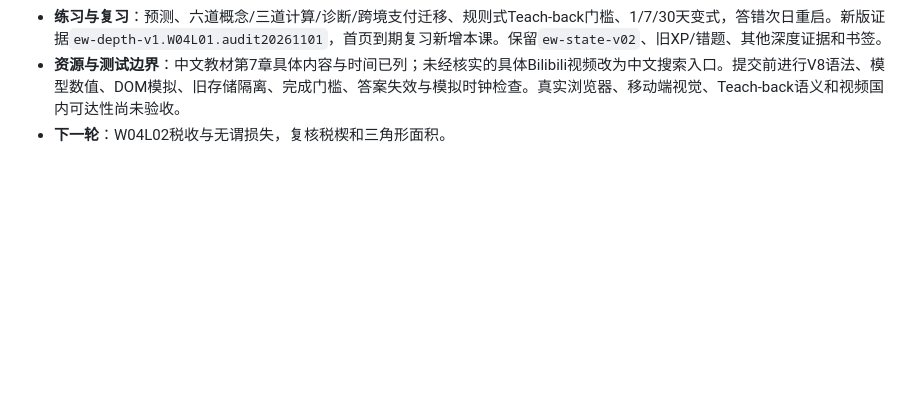
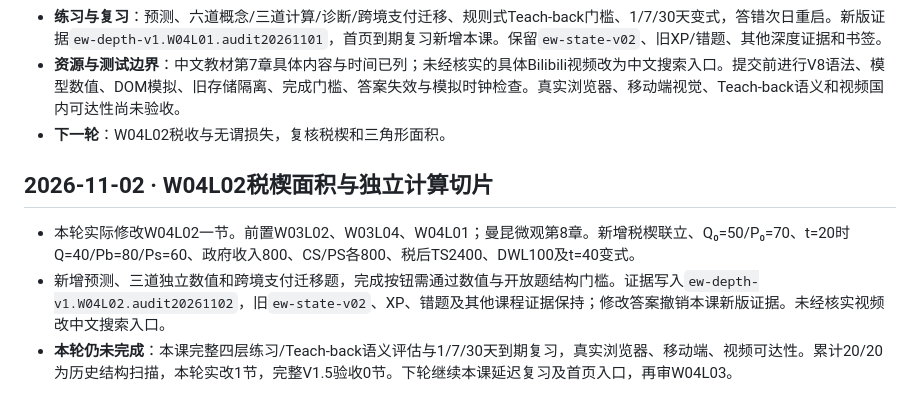
Before and after one commit to TempleHao/economics-world, a Markdown page: docs/CURRICULUM_DEPTH_STATUS.md, the part around the change. Drawn GitHub-style; blank space fills up the shorter version.

Commit message:
feat(w04l02): derive tax wedge and add independent practice (docs/CURRICULUM_DEPTH_STATUS.md)

```diff
--- a/docs/CURRICULUM_DEPTH_STATUS.md
+++ b/docs/CURRICULUM_DEPTH_STATUS.md
@@ -216,3 +216,9 @@ main 已有 20 个独立课程页面。W06L02 已注册到首页与 site.js；
 - **练习与复习**：预测、六道概念/三道计算/诊断/跨境支付迁移、规则式Teach-back门槛、1/7/30天变式，答错次日重启。新版证据`ew-depth-v1.W04L01.audit20261101`，首页到期复习新增本课。保留`ew-state-v02`、旧XP/错题、其他深度证据和书签。
 - **资源与测试边界**：中文教材第7章具体内容与时间已列；未经核实的具体Bilibili视频改为中文搜索入口。提交前进行V8语法、模型数值、DOM模拟、旧存储隔离、完成门槛、答案失效与模拟时钟检查。真实浏览器、移动端视觉、Teach-back语义和视频国内可达性尚未验收。
 - **下一轮**：W04L02税收与无谓损失，复核税楔和三角形面积。
+
+## 2026-11-02 · W04L02税楔面积与独立计算切片
+
+- 本轮实际修改W04L02一节。前置W03L02、W03L04、W04L01；曼昆微观第8章。新增税楔联立、Q₀=50/P₀=70、t=20时Q=40/Pb=80/Ps=60、政府收入800、CS/PS各800、税后TS2400、DWL100及t=40变式。
+- 新增预测、三道独立数值和跨境支付迁移题，完成按钮需通过数值与开放题结构门槛。证据写入`ew-depth-v1.W04L02.audit20261102`，旧`ew-state-v02`、XP、错题及其他课程证据保持；修改答案撤销本课新版证据。未经核实视频改中文搜索入口。
+- **本轮仍未完成**：本课完整四层练习/Teach-back语义评估与1/7/30天到期复习，真实浏览器、移动端、视频可达性。累计20/20为历史结构扫描，本轮实改1节，完整V1.5验收0节。下轮继续本课延迟复习及首页入口，再审W04L03。
```
